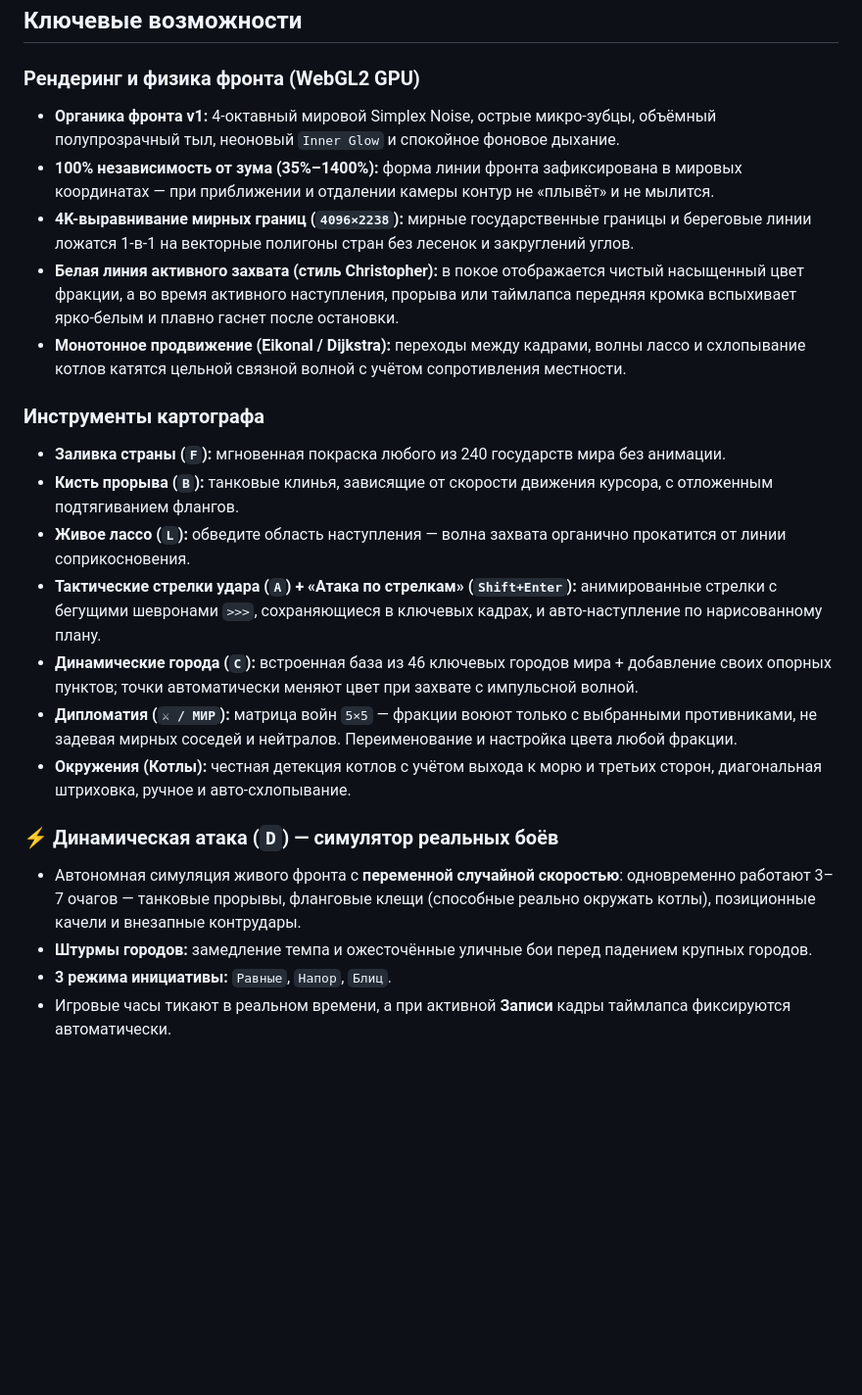
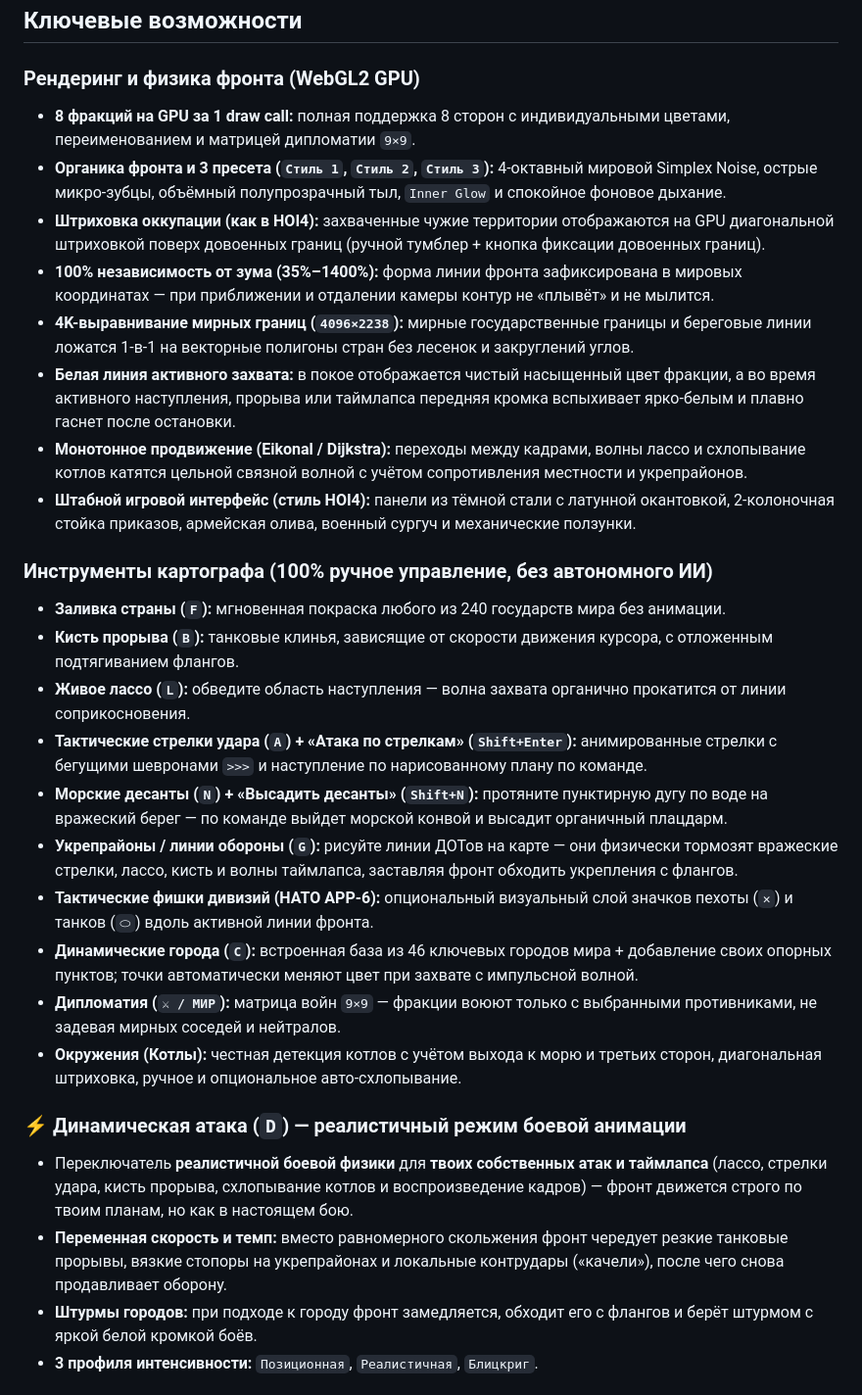
Before and after one commit to rootneeded/frontline-studio, a Markdown page: README.md, the part around one of its changes. Shown at 98% size. Drawn GitHub-style; blank space fills up the shorter version.

```diff
--- a/README.md
+++ b/README.md
@@ -19,24 +19,30 @@
 ## Ключевые возможности
 
 ### Рендеринг и физика фронта (WebGL2 GPU)
-- **Органика фронта v1:** 4-октавный мировой Simplex Noise, острые микро-зубцы, объёмный полупрозрачный тыл, неоновый `Inner Glow` и спокойное фоновое дыхание.
+- **8 фракций на GPU за 1 draw call:** полная поддержка 8 сторон с индивидуальными цветами, переименованием и матрицей дипломатии `9×9`.
+- **Органика фронта и 3 пресета (`Стиль 1`, `Стиль 2`, `Стиль 3`):** 4-октавный мировой Simplex Noise, острые микро-зубцы, объёмный полупрозрачный тыл, `Inner Glow` и спокойное фоновое дыхание.
+- **Штриховка оккупации (как в HOI4):** захваченные чужие территории отображаются на GPU диагональной штриховкой поверх довоенных границ (ручной тумблер + кнопка фиксации довоенных границ).
 - **100% независимость от зума (35%–1400%):** форма линии фронта зафиксирована в мировых координатах — при приближении и отдалении камеры контур не «плывёт» и не мылится.
 - **4K-выравнивание мирных границ (`4096×2238`):** мирные государственные границы и береговые линии ложатся 1-в-1 на векторные полигоны стран без лесенок и закруглений углов.
-- **Белая линия активного захвата (стиль Christopher):** в покое отображается чистый насыщенный цвет фракции, а во время активного наступления, прорыва или таймлапса передняя кромка вспыхивает ярко-белым и плавно гаснет после остановки.
-- **Монотонное продвижение (Eikonal / Dijkstra):** переходы между кадрами, волны лассо и схлопывание котлов катятся цельной связной волной с учётом сопротивления местности.
+- **Белая линия активного захвата:** в покое отображается чистый насыщенный цвет фракции, а во время активного наступления, прорыва или таймлапса передняя кромка вспыхивает ярко-белым и плавно гаснет после остановки.
+- **Монотонное продвижение (Eikonal / Dijkstra):** переходы между кадрами, волны лассо и схлопывание котлов катятся цельной связной волной с учётом сопротивления местности и укрепрайонов.
+- **Штабной игровой интерфейс (стиль HOI4):** панели из тёмной стали с латунной окантовкой, 2-колоночная стойка приказов, армейская олива, военный сургуч и механические ползунки.
 
-### Инструменты картографа
+### Инструменты картографа (100% ручное управление, без автономного ИИ)
 - **Заливка страны (`F`):** мгновенная покраска любого из 240 государств мира без анимации.
 - **Кисть прорыва (`B`):** танковые клинья, зависящие от скорости движения курсора, с отложенным подтягиванием флангов.
 - **Живое лассо (`L`):** обведите область наступления — волна захвата органично прокатится от линии соприкосновения.
-- **Тактические стрелки удара (`A`) + «Атака по стрелкам» (`Shift+Enter`):** анимированные стрелки с бегущими шевронами `>>>`, сохраняющиеся в ключевых кадрах, и авто-наступление по нарисованному плану.
+- **Тактические стрелки удара (`A`) + «Атака по стрелкам» (`Shift+Enter`):** анимированные стрелки с бегущими шевронами `>>>` и наступление по нарисованному плану по команде.
+- **Морские десанты (`N`) + «Высадить десанты» (`Shift+N`):** протяните пунктирную дугу по воде на вражеский берег — по команде выйдет морской конвой и высадит органичный плацдарм.
+- **Укрепрайоны / линии обороны (`G`):** рисуйте линии ДОТов на карте — они физически тормозят вражеские стрелки, лассо, кисть и волны таймлапса, заставляя фронт обходить укрепления с флангов.
+- **Тактические фишки дивизий (НАТО APP-6):** опциональный визуальный слой значков пехоты (`✕`) и танков (`⬭`) вдоль активной линии фронта.
 - **Динамические города (`C`):** встроенная база из 46 ключевых городов мира + добавление своих опорных пунктов; точки автоматически меняют цвет при захвате с импульсной волной.
-- **Дипломатия (`⚔ / МИР`):** матрица войн `5×5` — фракции воюют только с выбранными противниками, не задевая мирных соседей и нейтралов. Переименование и настройка цвета любой фракции.
-- **Окружения (Котлы):** честная детекция котлов с учётом выхода к морю и третьих сторон, диагональная штриховка, ручное и авто-схлопывание.
+- **Дипломатия (`⚔ / МИР`):** матрица войн `9×9` — фракции воюют только с выбранными противниками, не задевая мирных соседей и нейтралов.
+- **Окружения (Котлы):** честная детекция котлов с учётом выхода к морю и третьих сторон, диагональная штриховка, ручное и опциональное авто-схлопывание.
 
-### ⚡ Динамическая атака (`D`) — симулятор реальных боёв
-- Автономная симуляция живого фронта с **переменной случайной скоростью**: одновременно работают 3–7 очагов — танковые прорывы, фланговые клещи (способные реально окружать котлы), позиционные качели и внезапные контрудары.
-- **Штурмы городов:** замедление темпа и ожесточённые уличные бои перед падением крупных городов.
-- **3 режима инициативы:** `Равные`, `Напор`, `Блиц`.
-- Игровые часы тикают в реальном времени, а при активной **Записи** кадры таймлапса фиксируются автоматически.
+### ⚡ Динамическая атака (`D`) — реалистичный режим боевой анимации
+- Переключатель **реалистичной боевой физики** для **твоих собственных атак и таймлапса** (лассо, стрелки удара, кисть прорыва, схлопывание котлов и воспроизведение кадров) — фронт движется строго по твоим планам, но как в настоящем бою.
+- **Переменная скорость и темп:** вместо равномерного скольжения фронт чередует резкие танковые прорывы, вязкие стопоры на укрепрайонах и локальные контрудары («качели»), после чего снова продавливает оборону.
+- **Штурмы городов:** при подходе к городу фронт замедляется, обходит его с флангов и берёт штурмом с яркой белой кромкой боёв.
+- **3 профиля интенсивности:** `Позиционная`, `Реалистичная`, `Блицкриг`.
 
```
Also changed, not shown: other parts of README.md (+14 -8 lines), preview.png, 1 other file.
